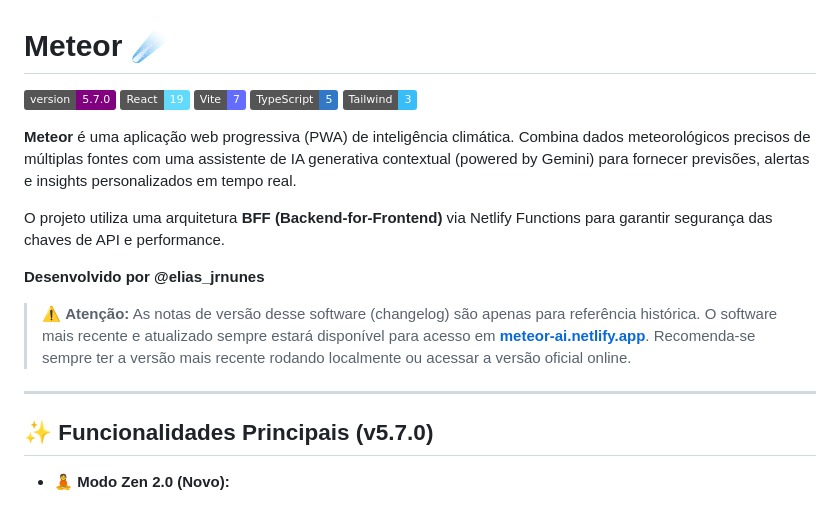
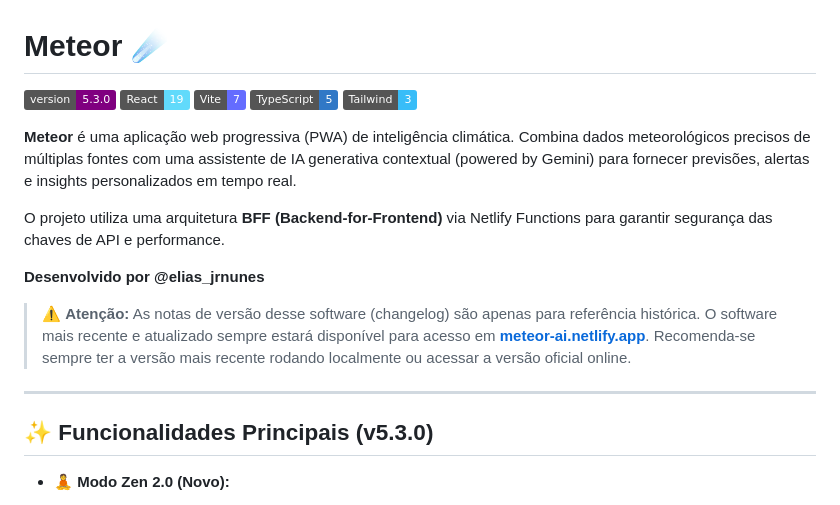
Before and after one commit to elias001011/Meteor, a Markdown page: README.md, the part around the change. Drawn GitHub-style; badges without logos.

Commit message:
docs: update version to 5.3.0 in README

```diff
--- a/README.md
+++ b/README.md
@@ -1,7 +1,7 @@
 
 # Meteor  ☄️
 
-![Version](https://img.shields.io/badge/version-5.7.0-purple.svg)
+![Version](https://img.shields.io/badge/version-5.3.0-purple.svg)
 ![React](https://img.shields.io/badge/React-19-61dafb.svg)
 ![Vite](https://img.shields.io/badge/Vite-7-646cff.svg)
 ![TypeScript](https://img.shields.io/badge/TypeScript-5-3178c6.svg)
@@ -17,7 +17,7 @@ O projeto utiliza uma arquitetura **BFF (Backend-for-Frontend)** via Netlify Fun
 
 ---
 
-## ✨ Funcionalidades Principais (v5.7.0)
+## ✨ Funcionalidades Principais (v5.3.0)
 
 *   **🧘 Modo Zen 2.0 (Novo):**
     *   **Estilos Visual:** Escolha entre o estilo "Cinemático" clássico ou o novo estilo "Minimalista" centralizado.
```
